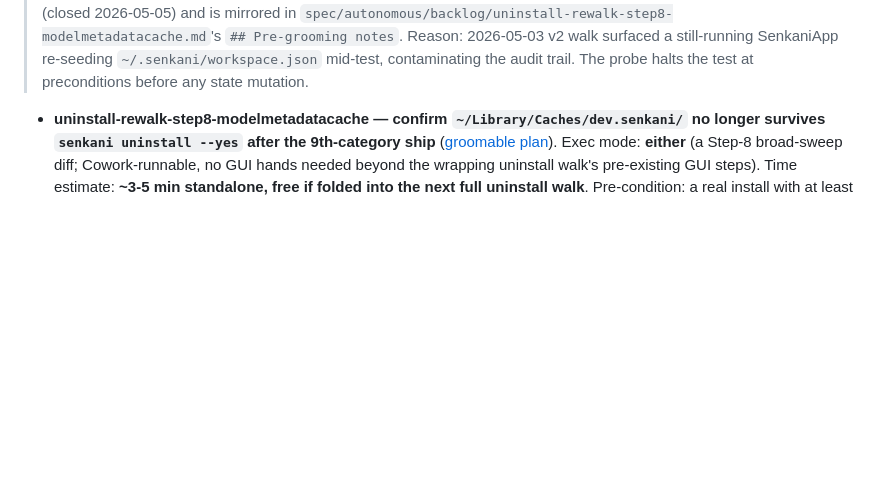
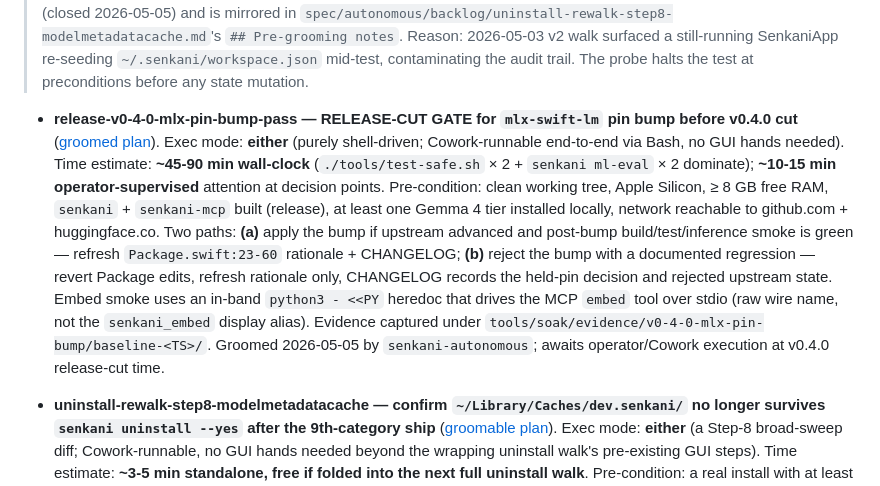
Before and after one commit to ckluis/senkani, a Markdown page: tools/soak/manual-log.md, the part around the change. Rendered like a GitHub page; blank space fills up the shorter version.

Commit message:
groom: release-v0-4-0-mlx-pin-bump-pass — test plan ready for cowork/manual
Groomed the v0.4.0 mlx-swift-lm pin-bump pass into a deterministic,
Cowork-runnable test plan. Two paths (a: bump applied, b: bump
rejected) with 15 numbered execution steps, embed-tool smoke runner
via stdio JSON-RPC + python3 heredoc, baseline-vs-after diff
verdicts, and explicit acceptance checklists per path. Manual-log
gets a top-of-file Cowork-runnable pointer entry. Plan body lives
in spec/autonomous/backlog/release-v0-4-0-mlx-pin-bump-pass.md
(spec/ gitignored — manual-log entry is the durable pointer).

Co-Authored-By: Claude Opus 4.7 (1M context) <noreply@anthropic.com>

```diff
--- a/tools/soak/manual-log.md
+++ b/tools/soak/manual-log.md
@@ -31,6 +31,8 @@ wave-by-wave operator diary; the roadmap is the long-lived spec.
 > still-running SenkaniApp re-seeding `~/.senkani/workspace.json`
 > mid-test, contaminating the audit trail. The probe halts the test
 > at preconditions before any state mutation.
+
+- **release-v0-4-0-mlx-pin-bump-pass — RELEASE-CUT GATE for `mlx-swift-lm` pin bump before v0.4.0 cut** ([groomed plan](../../spec/autonomous/backlog/release-v0-4-0-mlx-pin-bump-pass.md)). Exec mode: **either** (purely shell-driven; Cowork-runnable end-to-end via Bash, no GUI hands needed). Time estimate: **~45-90 min wall-clock** (`./tools/test-safe.sh` × 2 + `senkani ml-eval` × 2 dominate); **~10-15 min operator-supervised** attention at decision points. Pre-condition: clean working tree, Apple Silicon, ≥ 8 GB free RAM, `senkani` + `senkani-mcp` built (release), at least one Gemma 4 tier installed locally, network reachable to github.com + huggingface.co. Two paths: **(a)** apply the bump if upstream advanced and post-bump build/test/inference smoke is green — refresh `Package.swift:23-60` rationale + CHANGELOG; **(b)** reject the bump with a documented regression — revert Package edits, refresh rationale only, CHANGELOG records the held-pin decision and rejected upstream state. Embed smoke uses an in-band `python3 - <<PY` heredoc that drives the MCP `embed` tool over stdio (raw wire name, not the `senkani_embed` display alias). Evidence captured under `tools/soak/evidence/v0-4-0-mlx-pin-bump/baseline-<TS>/`. Groomed 2026-05-05 by `senkani-autonomous`; awaits operator/Cowork execution at v0.4.0 release-cut time.
 
 - **uninstall-rewalk-step8-modelmetadatacache — confirm `~/Library/Caches/dev.senkani/` no longer survives `senkani uninstall --yes` after the 9th-category ship** ([groomable plan](../../spec/autonomous/backlog/uninstall-rewalk-step8-modelmetadatacache.md)). Exec mode: **either** (a Step-8 broad-sweep diff; Cowork-runnable, no GUI hands needed beyond the wrapping uninstall walk's pre-existing GUI steps). Time estimate: **~3-5 min standalone, free if folded into the next full uninstall walk**. Pre-condition: a real install with at least one ModelManager model registered (so `dev.senkani/models/models.json` actually exists pre-uninstall). Recommended: bundle into the next overall uninstall walk (likely `release-v0-3-0-uninstall-pass` v3 or v0.4.0's release pass) rather than a dedicated re-run. Filed 2026-05-03 by close of `uninstall-scanner-audit-claude-hook-and-library-caches`; awaits groom-mode → status: manual_ready → operator/Cowork execution → close.
 
```
